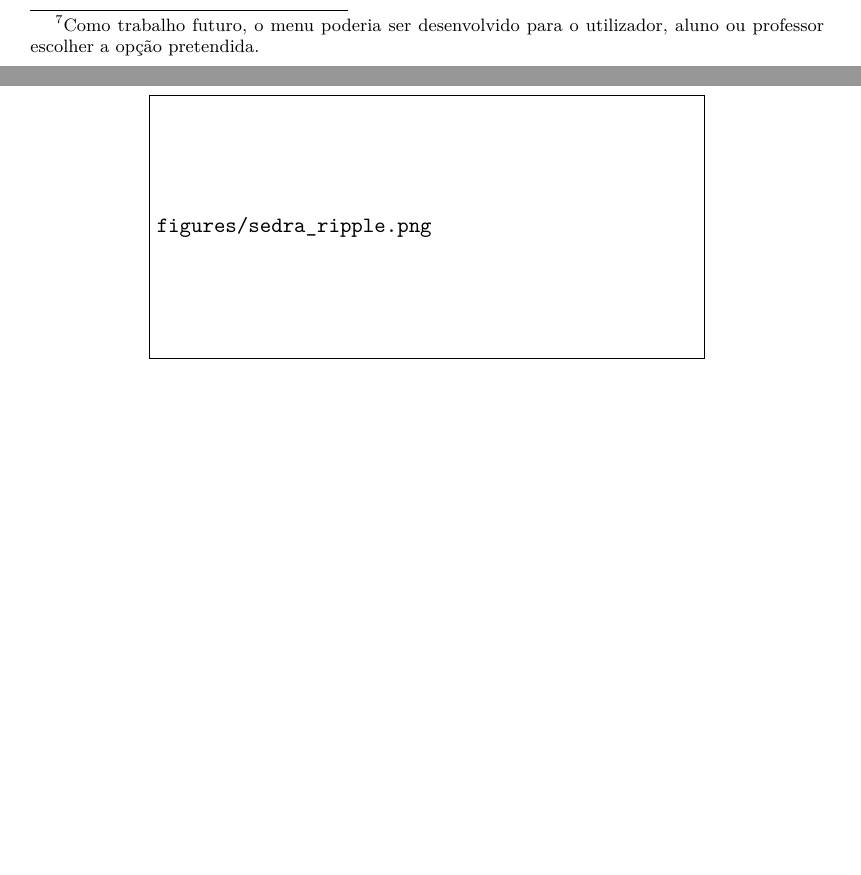
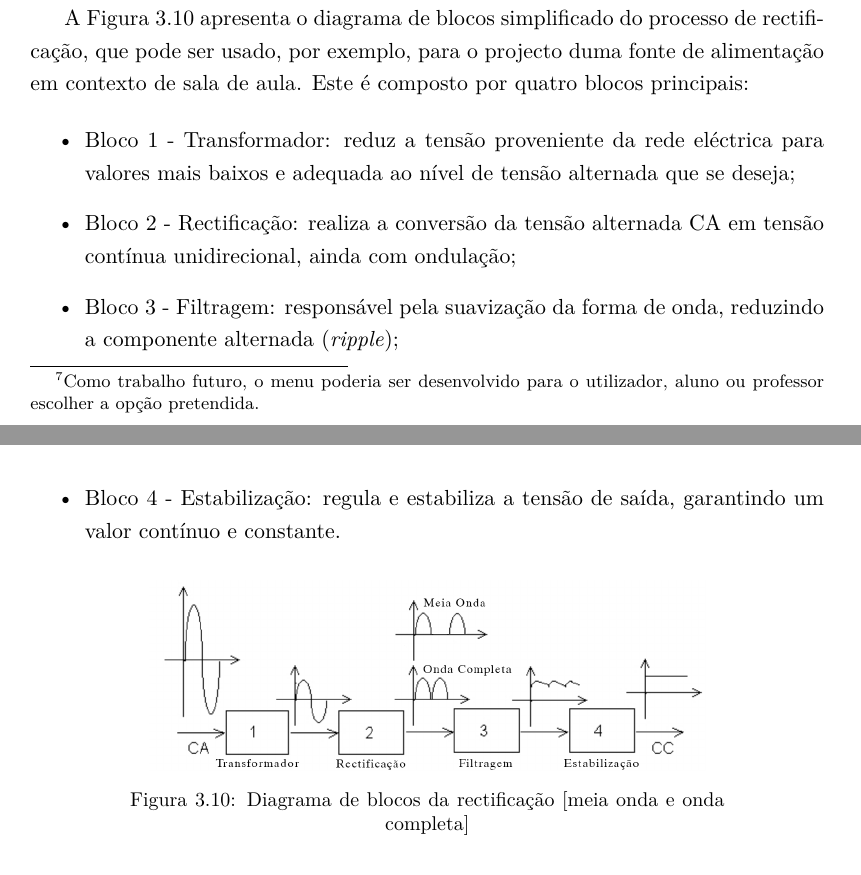
Before and after one commit to eddygrinder/LaRE_LaTeX, a LaTeX thesis (main.tex, which reads chapters/chapter3.tex): two parts of pages 87 and 88 of 161 before the commit and two parts of pages 87 and 88 of 165 after it, joined at a grey line, cut at the place of the change, the shorter picture padded with empty space. Compiled offline with pdfLaTeX.

Commit message:
update diagrama de blocos fonte de alimentação

```diff
--- a/chapters/chapter3.tex
+++ b/chapters/chapter3.tex
@@ -168,6 +168,22 @@ No caso em que a resistência é dada, o declive pode ser calculado e confrontad
 \subsection{Rectificadores}
 \label{sec:circuitosrectificadores}
 Nas experiências dos rectificadores pretende-se estudar e avaliar a diferença entre os dois tipos de rectificação, consoante as quatro combinações possíveis dos pares resistência/condensador e a influência que têm na variação da tensão de \textit{ripple}. No caso da rectificação de meia onda, é ainda possível variar a frequência entre os \SI{50}{\hertz} e \SI{2000}{\hertz} - \textbf{NOTA: Estes limites podem ter que ser ajustados} mas no caso da rectificação de onda completa, a frequência é fixa ao valor da rede eléctrica - \SI{60}{\hertz}.
+
+A Figura~\ref{fig:blocosrectificacao} apresenta o diagrama de blocos simplificado do processo de rectificação, que pode ser usado, por exemplo, para o projecto duma fonte de alimentação em contexto de sala de aula. Este é composto por quatro blocos principais:
+
+\begin{itemize}
+    \item Bloco 1 - Transformador: reduz a tensão proveniente da rede eléctrica para valores mais baixos e adequada ao nível de tensão alternada que se deseja;
+    \item Bloco 2 - Rectificação: realiza a conversão da tensão alternada \acrshort{ca} em tensão contínua unidirecional, ainda com ondulação;
+    \item Bloco 3 - Filtragem: responsável pela suavização da forma de onda, reduzindo a componente alternada (\textit{ripple});
+    \item Bloco 4 - Estabilização:  regula e estabiliza a tensão de saída, garantindo um valor contínuo e constante.
+\end{itemize}
+
+\begin{figure}[hbtp]
+	\centering
+	\includegraphics[width=0.7\textwidth]{figures/diagramablocosrectificacao.png}
+	\caption{Diagrama de blocos da rectificação \textins{meia onda e onda completa}}
+	\label{fig:blocosrectificacao}
+\end{figure}
 
 A tensão de \textit{ripple} é uma componente variável no tempo que surge à saída do filtro do rectificador, Bloco 3, como representado na Figura \ref{fig:blocosrectificacao}. Esta componente deve ser minimizada para estabilizar a tensão de saída em corrente contínua, Bloco 4, representado na mesma figura \cite{sedrasmith}. A Figura \ref{fig:sedraripple} representa a forma de onda à saída do Bloco 3 - Filtragem - quando se utiliza a rectificação de meia onda.
 \begin{figure}[hbtp]
--- a/main.tex
+++ b/main.tex
@@ -19,7 +19,7 @@
 \documentclass[
 MEECAS,			% Use this option to select your DEE degree, options: MEECAS, MEECSA, MEECPI, MEECTE
 portuguese,		% Select document language, options: portuguese or english
-draft,			% Uncomment for draft mode (no pictures, no links, overfull hboxes)
+%draft,			% Uncomment for draft mode (no pictures, no links, overfull hboxes)
 ]{DEEclass}
 
 % Use the 'preamble.tex' file (root folder) do add packages and macros. Keep your main.tex file clean.
```
Also changed, not shown: main.gls, 25 other files.
